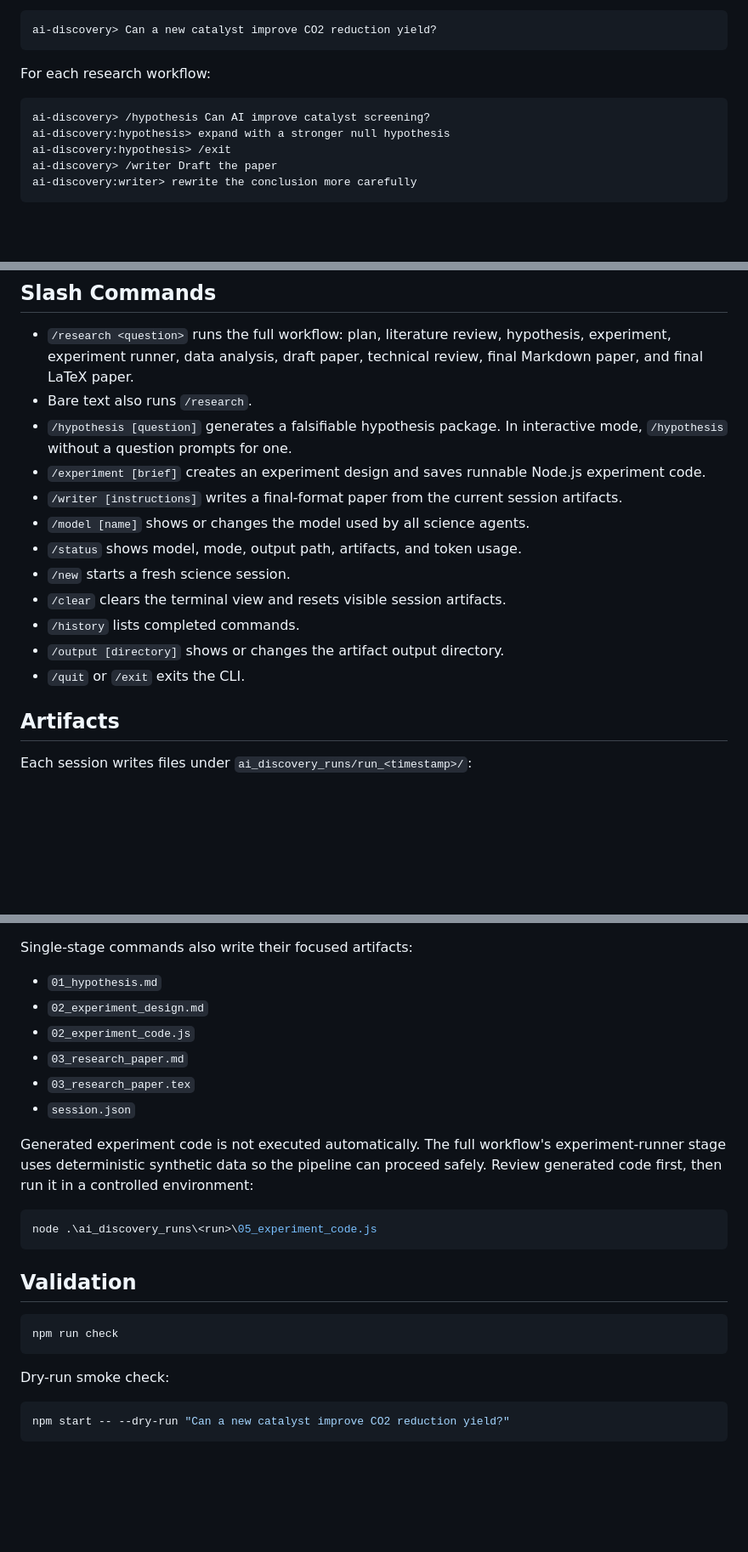
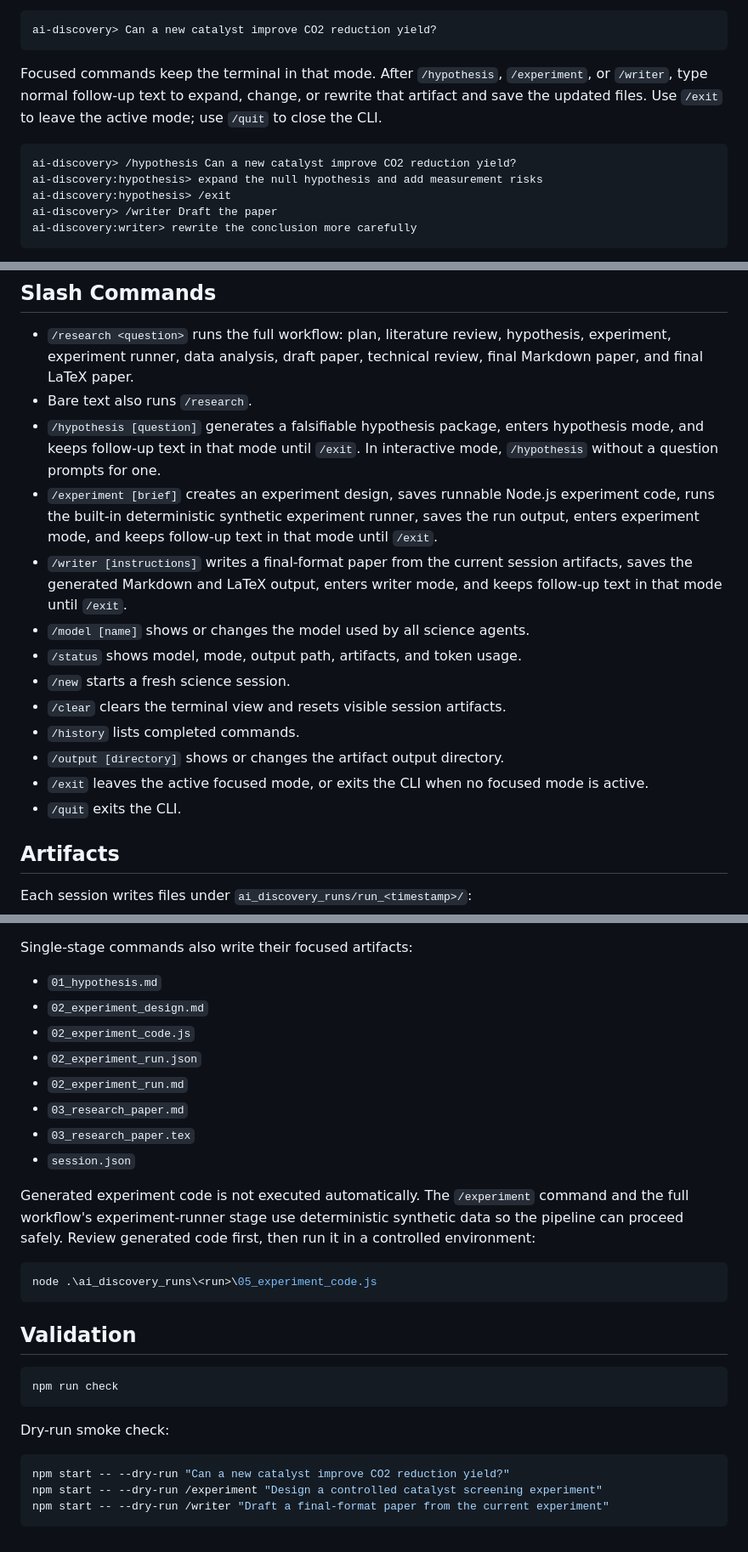
Before and after one commit to AIEpisteme/AI-Discovery-Program, a Markdown page: AI-discovery-npm/README.md, 3 parts joined by grey strips. Shown at 85% size. GitHub-like rendering; blank space fills up the shorter version.

````diff
--- a/AI-discovery-npm/README.md
+++ b/AI-discovery-npm/README.md
@@ -26,11 +26,11 @@ In interactive mode, typing any research question starts the end-to-end workflow
 ai-discovery> Can a new catalyst improve CO2 reduction yield?
 ```
 
-For each research workflow:
+Focused commands keep the terminal in that mode. After `/hypothesis`, `/experiment`, or `/writer`, type normal follow-up text to expand, change, or rewrite that artifact and save the updated files. Use `/exit` to leave the active mode; use `/quit` to close the CLI.
 
 ```text
-ai-discovery> /hypothesis Can AI improve catalyst screening?
-ai-discovery:hypothesis> expand with a stronger null hypothesis
+ai-discovery> /hypothesis Can a new catalyst improve CO2 reduction yield?
+ai-discovery:hypothesis> expand the null hypothesis and add measurement risks
 ai-discovery:hypothesis> /exit
 ai-discovery> /writer Draft the paper
 ai-discovery:writer> rewrite the conclusion more carefully
@@ -42,16 +42,17 @@ The live literature-review stage uses the hosted Responses API web-search tool.
 
 - `/research <question>` runs the full workflow: plan, literature review, hypothesis, experiment, experiment runner, data analysis, draft paper, technical review, final Markdown paper, and final LaTeX paper.
 - Bare text also runs `/research`.
-- `/hypothesis [question]` generates a falsifiable hypothesis package. In interactive mode, `/hypothesis` without a question prompts for one.
-- `/experiment [brief]` creates an experiment design and saves runnable Node.js experiment code.
-- `/writer [instructions]` writes a final-format paper from the current session artifacts.
+- `/hypothesis [question]` generates a falsifiable hypothesis package, enters hypothesis mode, and keeps follow-up text in that mode until `/exit`. In interactive mode, `/hypothesis` without a question prompts for one.
+- `/experiment [brief]` creates an experiment design, saves runnable Node.js experiment code, runs the built-in deterministic synthetic experiment runner, saves the run output, enters experiment mode, and keeps follow-up text in that mode until `/exit`.
+- `/writer [instructions]` writes a final-format paper from the current session artifacts, saves the generated Markdown and LaTeX output, enters writer mode, and keeps follow-up text in that mode until `/exit`.
 - `/model [name]` shows or changes the model used by all science agents.
 - `/status` shows model, mode, output path, artifacts, and token usage.
 - `/new` starts a fresh science session.
 - `/clear` clears the terminal view and resets visible session artifacts.
 - `/history` lists completed commands.
 - `/output [directory]` shows or changes the artifact output directory.
-- `/quit` or `/exit` exits the CLI.
+- `/exit` leaves the active focused mode, or exits the CLI when no focused mode is active.
+- `/quit` exits the CLI.
 
 ## Artifacts
 
@@ -78,11 +79,13 @@ Single-stage commands also write their focused artifacts:
 - `01_hypothesis.md`
 - `02_experiment_design.md`
 - `02_experiment_code.js`
+- `02_experiment_run.json`
+- `02_experiment_run.md`
 - `03_research_paper.md`
 - `03_research_paper.tex`
 - `session.json`
 
-Generated experiment code is not executed automatically. The full workflow's experiment-runner stage uses deterministic synthetic data so the pipeline can proceed safely. Review generated code first, then run it in a controlled environment:
+Generated experiment code is not executed automatically. The `/experiment` command and the full workflow's experiment-runner stage use deterministic synthetic data so the pipeline can proceed safely. Review generated code first, then run it in a controlled environment:
 
 ```powershell
 node .\ai_discovery_runs\<run>\05_experiment_code.js
@@ -98,4 +101,6 @@ Dry-run smoke check:
 
 ```powershell
 npm start -- --dry-run "Can a new catalyst improve CO2 reduction yield?"
+npm start -- --dry-run /experiment "Design a controlled catalyst screening experiment"
+npm start -- --dry-run /writer "Draft a final-format paper from the current experiment"
 ```
````
